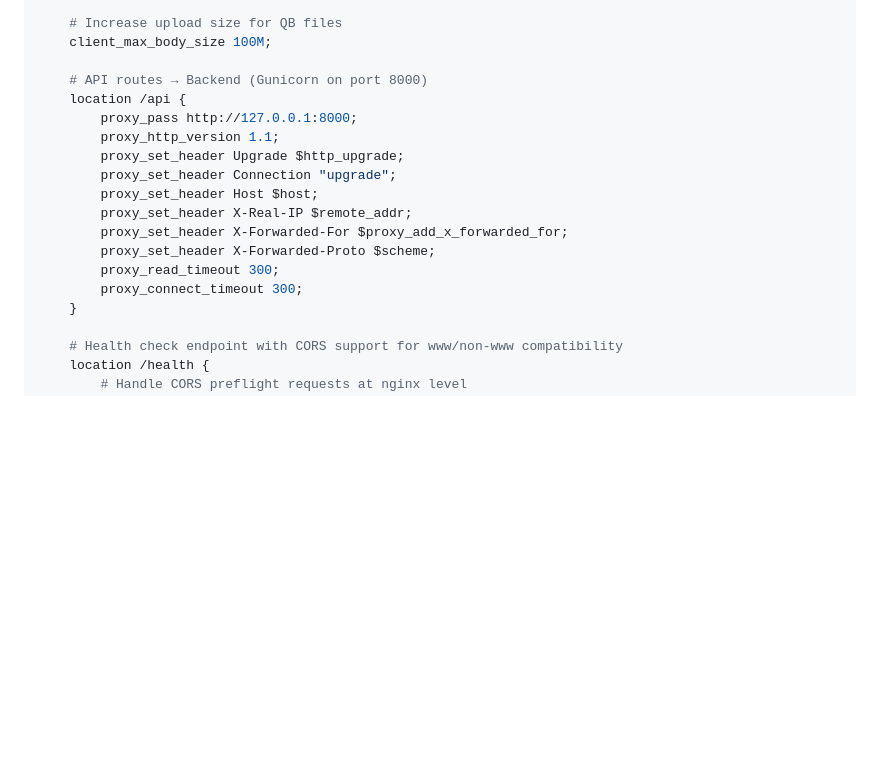
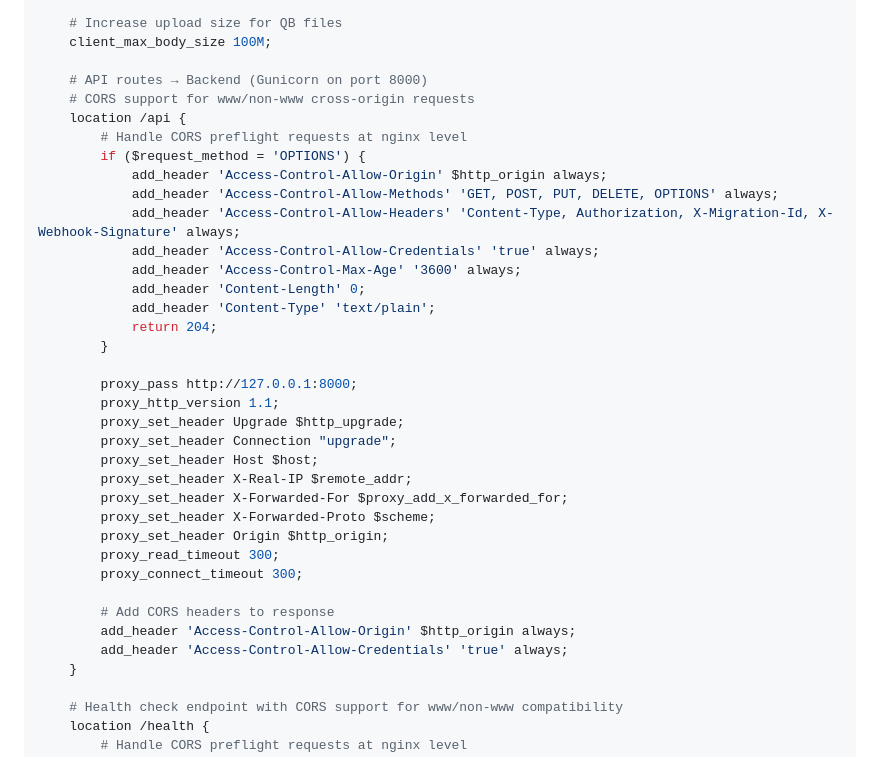
Before and after one commit to sivaharanj7805/QBMigration, a Markdown page: PRODUCTION_SETUP_GUIDE.md, the part around the change. Drawn GitHub-style; blank space fills up the shorter version.

Commit message:
Fix CORS for /api routes to allow www/non-www cross-origin requests
The login API was blocked by CORS policy when accessing from
https://www.forensicbridge.ca to https://forensicbridge.ca/api/auth/login.

Added CORS handling at nginx level for /api location block:
- Handle OPTIONS preflight requests with proper CORS headers
- Pass Origin header to backend
- Add Access-Control-Allow-Origin and credentials headers to responses

https://claude.ai/code/session_018qEXpd2vLdteLkyvhEQham

```diff
--- a/PRODUCTION_SETUP_GUIDE.md
+++ b/PRODUCTION_SETUP_GUIDE.md
@@ -583,7 +583,20 @@ server {
     client_max_body_size 100M;
 
     # API routes → Backend (Gunicorn on port 8000)
+    # CORS support for www/non-www cross-origin requests
     location /api {
+        # Handle CORS preflight requests at nginx level
+        if ($request_method = 'OPTIONS') {
+            add_header 'Access-Control-Allow-Origin' $http_origin always;
+            add_header 'Access-Control-Allow-Methods' 'GET, POST, PUT, DELETE, OPTIONS' always;
+            add_header 'Access-Control-Allow-Headers' 'Content-Type, Authorization, X-Migration-Id, X-Webhook-Signature' always;
+            add_header 'Access-Control-Allow-Credentials' 'true' always;
+            add_header 'Access-Control-Max-Age' '3600' always;
+            add_header 'Content-Length' 0;
+            add_header 'Content-Type' 'text/plain';
+            return 204;
+        }
+
         proxy_pass http://127.0.0.1:8000;
         proxy_http_version 1.1;
         proxy_set_header Upgrade $http_upgrade;
@@ -592,8 +605,13 @@ server {
         proxy_set_header X-Real-IP $remote_addr;
         proxy_set_header X-Forwarded-For $proxy_add_x_forwarded_for;
         proxy_set_header X-Forwarded-Proto $scheme;
+        proxy_set_header Origin $http_origin;
         proxy_read_timeout 300;
         proxy_connect_timeout 300;
+
+        # Add CORS headers to response
+        add_header 'Access-Control-Allow-Origin' $http_origin always;
+        add_header 'Access-Control-Allow-Credentials' 'true' always;
     }
 
     # Health check endpoint with CORS support for www/non-www compatibility
```
